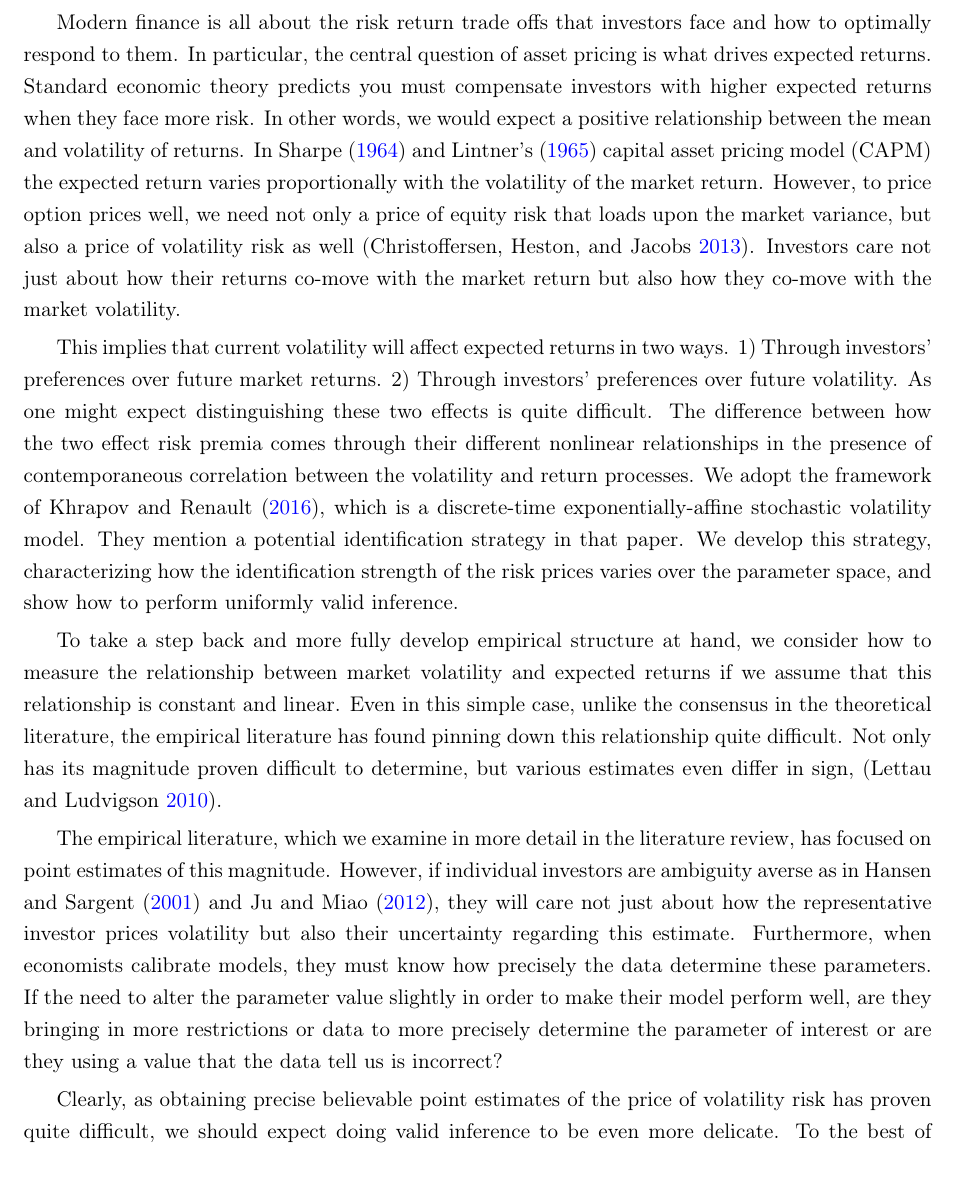
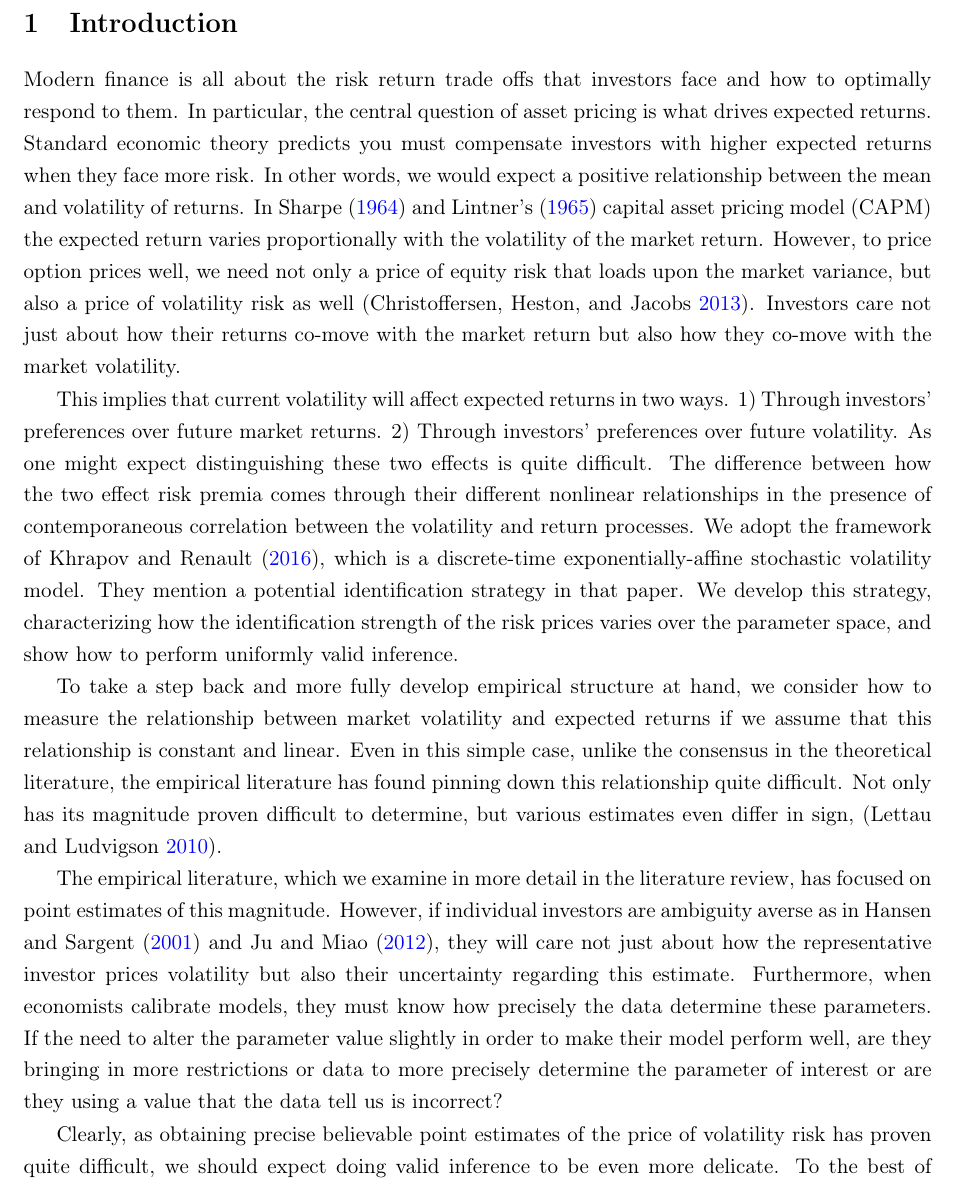
Before and after one commit to sangrey/RiskPriceInference, a LaTeX paper (doc/risk_price_inference.tex): part of page 3 of 26, cut at the place of the change. Compiled offline with pdfLaTeX.

Commit message:
Still trying to get all of the papers into one documents.

```diff
--- a/doc/risk_price_inference.tex
+++ b/doc/risk_price_inference.tex
@@ -34,8 +34,7 @@ In structural stochastic volatility asset pricing models, changes in volatility
 \tableofcontents
 \newpage
 
-\phantomsection
-\addcontentsline{toc}{section}{Introduction}
+\section{Introduction}
 
 Modern finance is all about the risk return trade offs that investors face and how to optimally respond to them.  In particular, the central question of asset pricing is what drives expected returns. Standard economic theory predicts you must compensate investors with higher expected returns when they face more risk. In other words, we would expect a positive relationship between the mean and volatility of returns. In \gentextcites{sharpe1964capital,lintner1965security} capital asset pricing model (CAPM) the expected return varies proportionally with the volatility of the market return. However, to price option prices well, we need not only a price of equity risk that loads upon the market variance, but also a price of volatility risk as well \parencite{christoffersen2013capturing}. Investors care not just about how their returns co-move with the market return but also how they co-move with the market volatility.
 
```
Also changed, not shown: doc/risk_price_inference.tex (1 more changed lines).
